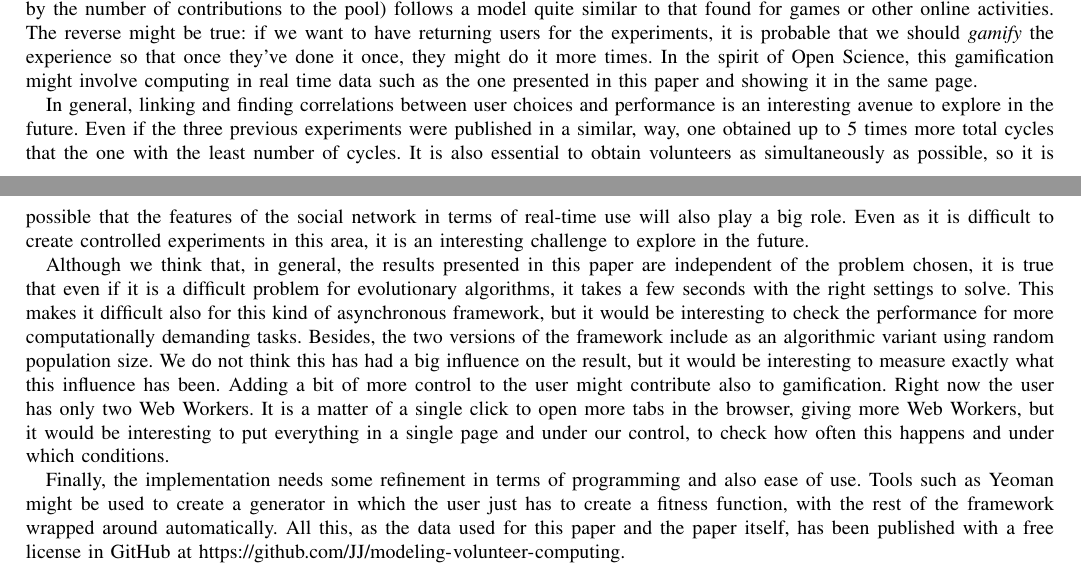
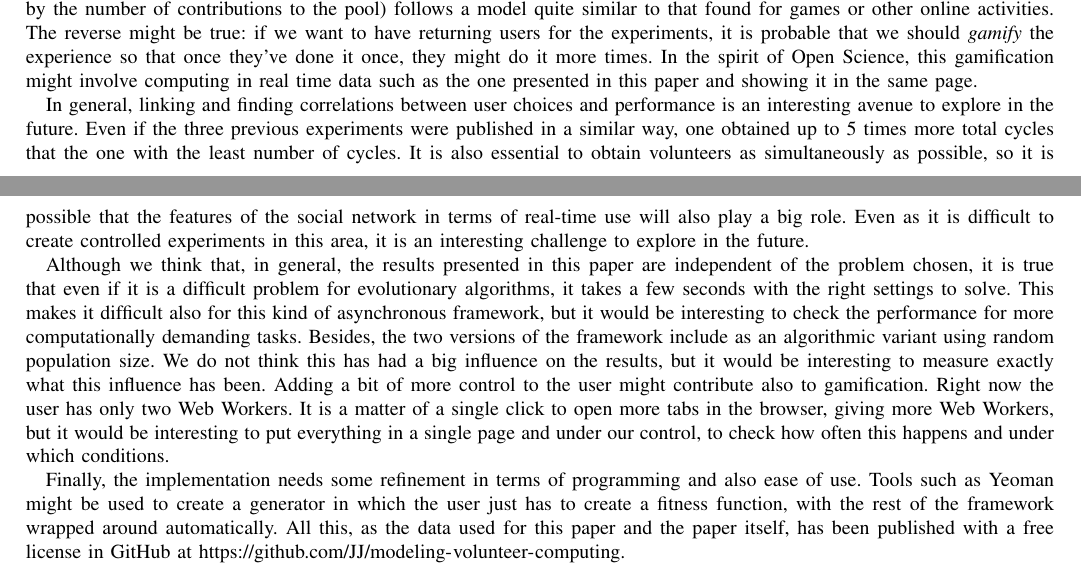
Before and after one commit to JJ/modeling-volunteer-computing, a LaTeX paper (special-issue-ci/volunteer-clouds-ieee-ci-si.tex): two parts of pages 14 and 15 of 17, joined at a grey line, cut so that both start at the same text. Compiled offline with pdfLaTeX.

```diff
--- a/special-issue-ci/volunteer-clouds-ieee-ci-si.tex
+++ b/special-issue-ci/volunteer-clouds-ieee-ci-si.tex
@@ -1352,7 +1352,7 @@
 
 In general, linking and finding correlations between user choices and
 performance is an interesting avenue to explore in the future. Even if
-the three previous experiments were published in a similar, way, one
+the three previous experiments were published in a similar way, one
 obtained up to 5 times more total cycles  that the one with the least
 number of cycles. It is also essential to obtain volunteers as
 simultaneously as possible, so it is possible that the features of the
@@ -1368,7 +1368,7 @@
 to check the performance for more computationally demanding
 tasks. Besides, the two versions of the framework include as an
 algorithmic variant using random population size. We do not think this
-has had a big influence on the result, but it would be interesting to
+has had a big influence on the results, but it would be interesting to
 measure exactly what this influence has been. Adding a bit of more
 control to the user might contribute also to gamification. Right now
 the user has only two Web Workers. It is a matter of a single click to
@@ -1377,7 +1377,7 @@
 to check how often this happens and under which conditions.
 
 Finally, the implementation needs some refinement in terms of
-programming and also ease of use. Tools such as Yeoman might be used
+programming and also ease of use. Tools such as Yeoman might be used % ¿añadir una cita o la URL http://yeoman.io/ a pie de página ?
 to create a generator in which the user just has to create a fitness
 function, with the rest of the framework wrapped around
 automatically. All this, as the data used for this paper and the paper
```
